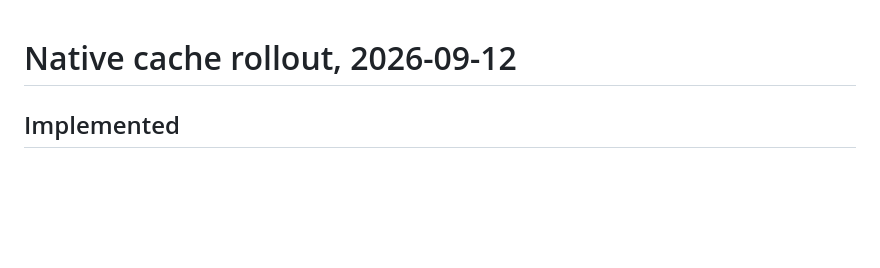
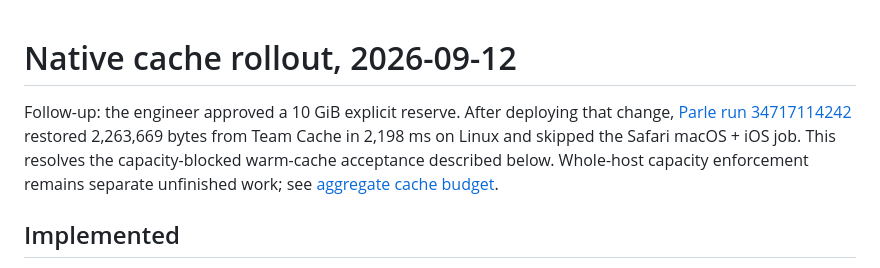
Before and after one commit to ziahamza/layercache, a Markdown page: docs/native-cache-rollout.md, the part around the change. GitHub-like rendering; blank space fills up the shorter version.

Commit message:
docs: record hosted native cache hit and skipped Mac build

```diff
--- a/docs/native-cache-rollout.md
+++ b/docs/native-cache-rollout.md
@@ -1,4 +1,11 @@
 # Native cache rollout, 2026-09-12
+
+Follow-up: the engineer approved a 10 GiB explicit reserve. After deploying that
+change, [Parle run 34717114242](https://github.com/ziahamza/parle-extension/actions/runs/34717114242)
+restored 2,263,669 bytes from Team Cache in 2,198 ms on Linux and skipped the
+Safari macOS + iOS job. This resolves the capacity-blocked warm-cache acceptance
+described below. Whole-host capacity enforcement remains separate unfinished work;
+see [aggregate cache budget](aggregate-cache-budget.md).
 
 ## Implemented
 
```
